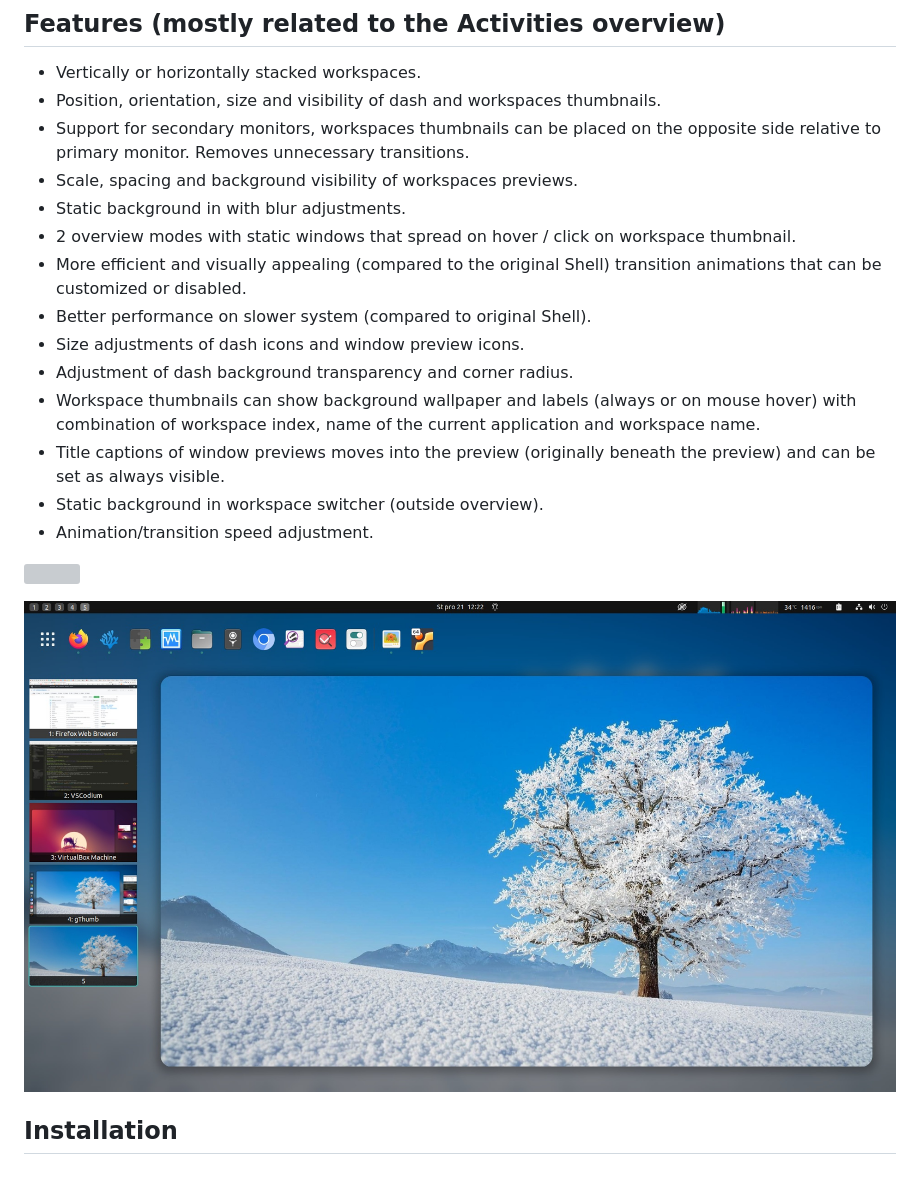
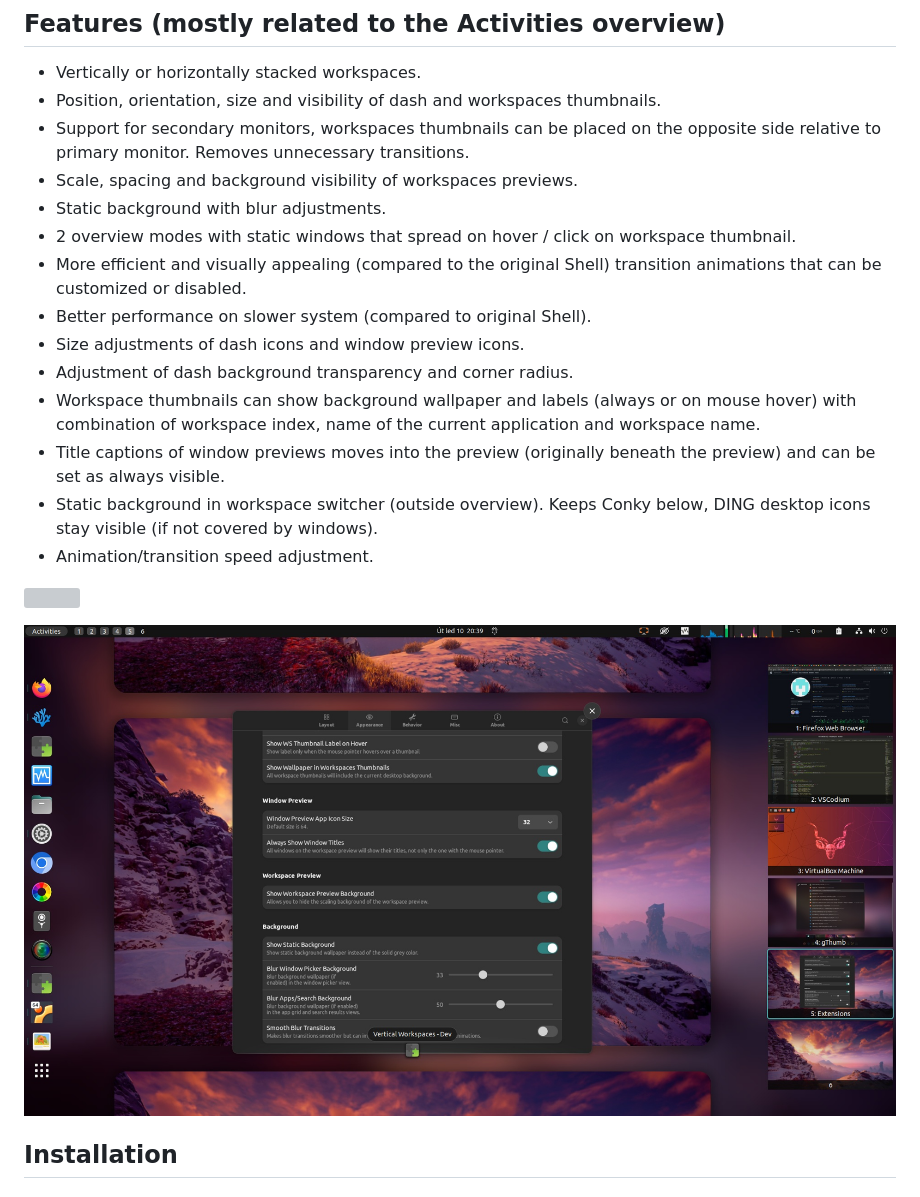
Before and after one commit to G-dH/vertical-workspaces, a Markdown page: README.md, the part around the change. Drawn GitHub-style; pictures changed too: screenshots/screenshot.jpg; grey boxes are pictures that could not be loaded.

Commit message:
update: README, screenshot

```diff
--- a/README.md
+++ b/README.md
@@ -9,7 +9,7 @@ Supported GNOME versions: 42, 43 (dropped support for 40, 41  - not tested).
 - Position, orientation, size and visibility of dash and workspaces thumbnails.
 - Support for secondary monitors, workspaces thumbnails can be placed on the opposite side relative to primary monitor. Removes unnecessary transitions.
 - Scale, spacing and background visibility of workspaces previews.
-- Static background in with blur adjustments.
+- Static background with blur adjustments.
 - 2 overview modes with static windows that spread on hover / click on workspace thumbnail.
 - More efficient and visually appealing (compared to the original Shell) transition animations that can be customized or disabled.
 - Better performance on slower system (compared to original Shell).
@@ -17,7 +17,7 @@ Supported GNOME versions: 42, 43 (dropped support for 40, 41  - not tested).
 - Adjustment of dash background transparency and corner radius.
 - Workspace thumbnails can show background wallpaper and labels (always or on mouse hover) with combination of workspace index, name of the current application and workspace name.
 - Title captions of window previews moves into the preview (originally beneath the preview) and can be set as always visible.
-- Static background in workspace switcher (outside overview).
+- Static background in workspace switcher (outside overview). Keeps Conky below, DING desktop icons stay visible (if not covered by windows).
 - Animation/transition speed adjustment.
 
 
```
